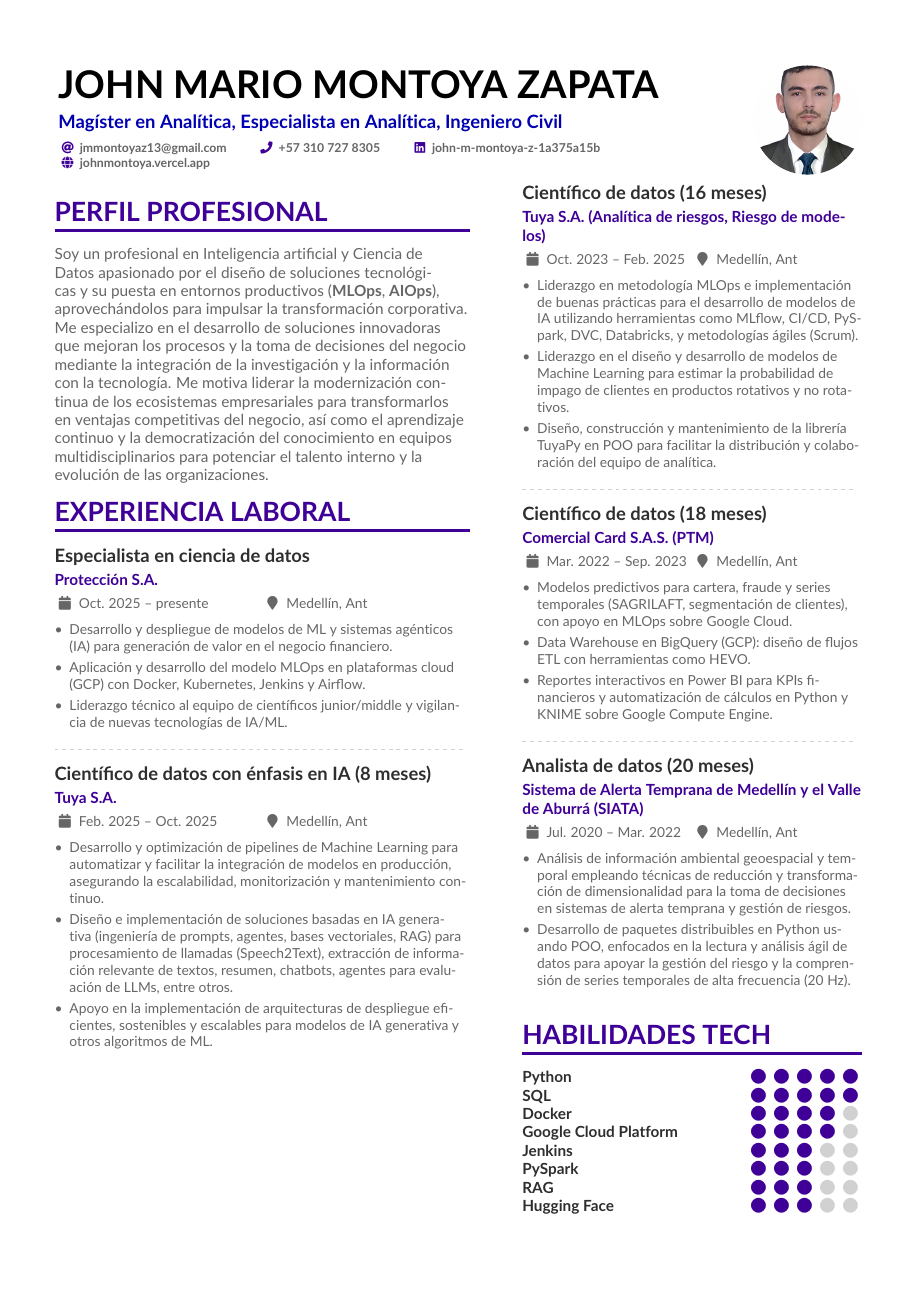
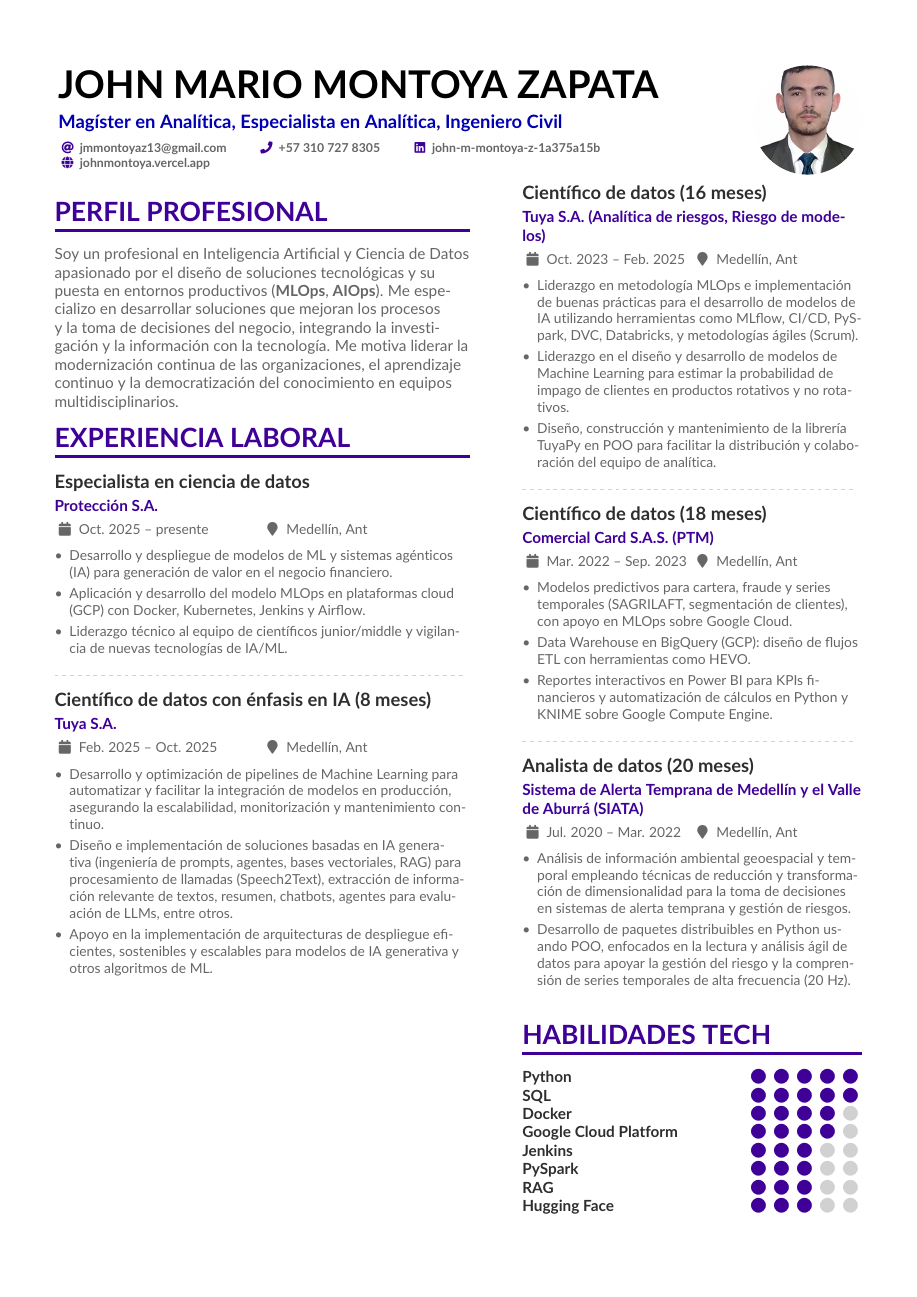
Before and after one commit to johnma96/portfolio, a LaTeX CV (curriculum_vitae/cv-es.tex): page 1 of 2. Compiled offline with pdfLaTeX.

Commit message:
feat(cv): condense profile keeping its original voice
Co-Authored-By: Claude Opus 5.5 <noreply@anthropic.com>

```diff
--- a/curriculum_vitae/cv-es.tex
+++ b/curriculum_vitae/cv-es.tex
@@ -72,7 +72,7 @@
 
 \cvsection{Perfil profesional}
 
-Soy un profesional en Inteligencia artificial y Ciencia de Datos apasionado por el diseño de soluciones tecnológicas y su puesta en entornos productivos (\textbf{MLOps}, \textbf{AIOps}), aprovechándolos para impulsar la transformación corporativa. Me especializo en el desarrollo de soluciones innovadoras que mejoran los procesos y la toma de decisiones del negocio mediante la integración de la investigación y la información con la tecnología. Me motiva liderar la modernización continua de los ecosistemas empresariales para transformarlos en ventajas competitivas del negocio, así como el aprendizaje continuo y la democratización del conocimiento en equipos multidisciplinarios para potenciar el talento interno y la evolución de las organizaciones.
+Soy un profesional en Inteligencia Artificial y Ciencia de Datos apasionado por el diseño de soluciones tecnológicas y su puesta en entornos productivos (\textbf{MLOps}, \textbf{AIOps}). Me especializo en desarrollar soluciones que mejoran los procesos y la toma de decisiones del negocio, integrando la investigación y la información con la tecnología. Me motiva liderar la modernización continua de las organizaciones, el aprendizaje continuo y la democratización del conocimiento en equipos multidisciplinarios.
 
 \cvsection{Experiencia laboral}
 
```
